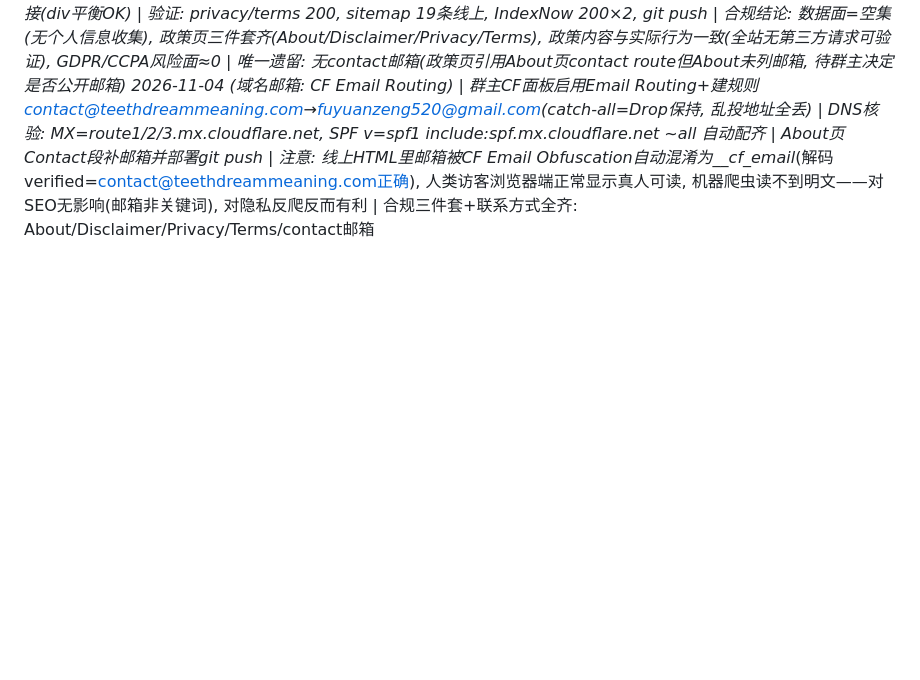
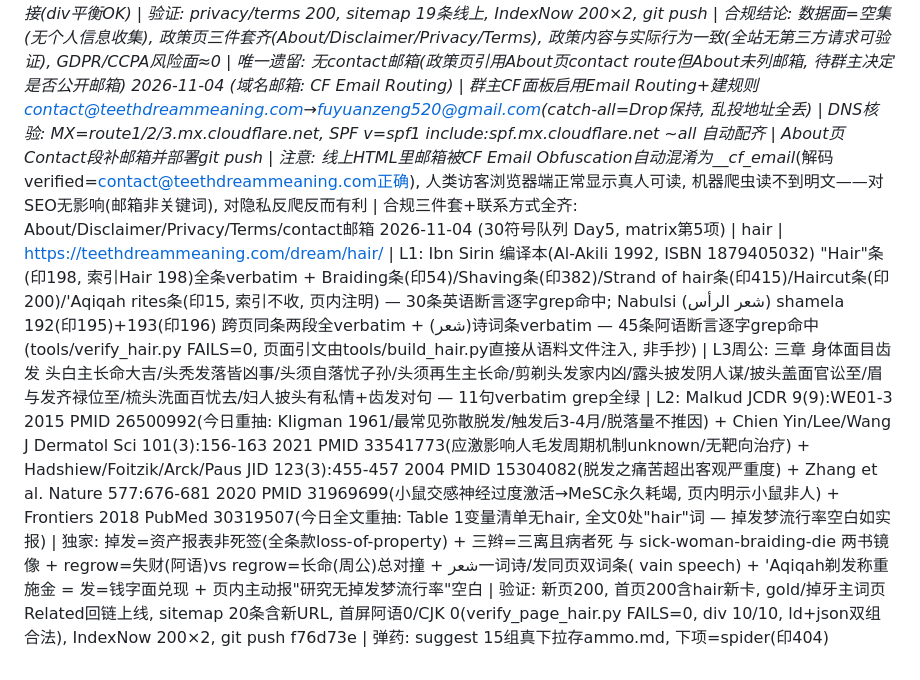
Before and after one commit to ti-kiu/teethdreammeaning.com, a Markdown page: seo/log.md, the part around the change. Drawn GitHub-style; blank space fills up the shorter version.

Commit message:
records: hair log/matrix/ammo

```diff
--- a/seo/log.md
+++ b/seo/log.md
@@ -22,3 +22,4 @@
 2026-11-04 (dnsAid收尾: 群主CF面板加SVCB+DNSSEC) | SVCB _index._agents 1 . alpn="h2" port=443 DNS only 已生效(Cloudflare+Google双解析器verify) | DS流程: 群主CF开DNSSEC→我 tools/ds_from_dnskey.py 从live DNSKEY独立计算权威DS(2371 13 2 12935114...35C12, KSK flags257 alg13), 防截图截断抄错→群主贴注册商→公网DS验证: CF+Google双resolver AD=True, 值逐字匹配, A记录经链验证AD=True | isitagentready重扫: 首扫dnsAid仍fail(resolver缓存lag)→20秒后重扫 pass=16 fail=0 | 浏览器UI实扫: 100分 LEVEL 5 Agent-Native, Discoverability 4/4 Content 1/1 BotAccess 2/2 API/Auth/MCP/Skills 8/8 Commerce未勾(不计分) | 附带收益: 全站DNSSEC链验证开启 | 工具沉淀: tools/ds_from_dnskey.py(DoH取DNSKEY→RFC4034算keytag+SHA256 digest, DoH无空格格式需wire-layout回退解析) | GEO闭环完成
 2026-11-04 (群主令: 审查合规/隐私条款验收) | 合规面审计: 全站0第三方脚本0analytics0adsense0cookie(document.cookie)0表单0外域字体/图片, 唯一外链域名=自身+schema.org; footer承诺链接 about/disclaimer 均存在(昨日修的404), 但 privacy/terms 缺失 | 补两页: /privacy/(无cookie无追踪无表单无广告声明+Cloudflare基础设施日志如实披露+GDPR/CCPA无个人数据可删说明+儿童条款+变更预告承诺) /terms/(as-is无担保+引用边界fair quotation+API只读503构造声明+免责上限) | sitemap 17→19, 首页footer补 Privacy+Terms 链接(div平衡OK) | 验证: privacy/terms 200, sitemap 19条线上, IndexNow 200×2, git push | 合规结论: 数据面=空集(无个人信息收集), 政策页三件套齐(About/Disclaimer/Privacy/Terms), 政策内容与实际行为一致(全站无第三方请求可验证), GDPR/CCPA风险面≈0 | 唯一遗留: 无contact邮箱(政策页引用About页contact route但About未列邮箱, 待群主决定是否公开邮箱)
 2026-11-04 (域名邮箱: CF Email Routing) | 群主CF面板启用Email Routing+建规则 contact@teethdreammeaning.com→fuyuanzeng520@gmail.com(catch-all=Drop保持, 乱投地址全丢) | DNS核验: MX=route1/2/3.mx.cloudflare.net, SPF v=spf1 include:_spf.mx.cloudflare.net ~all 自动配齐 | About页Contact段补邮箱并部署git push | 注意: 线上HTML里邮箱被CF Email Obfuscation自动混淆为__cf_email__(解码verified=contact@teethdreammeaning.com正确), 人类访客浏览器端正常显示真人可读, 机器爬虫读不到明文——对SEO无影响(邮箱非关键词), 对隐私反爬反而有利 | 合规三件套+联系方式全齐: About/Disclaimer/Privacy/Terms/contact邮箱
+2026-11-04 (30符号队列 Day5, matrix第5项) | hair | https://teethdreammeaning.com/dream/hair/ | L1: Ibn Sirin 编译本(Al-Akili 1992, ISBN 1879405032) "Hair"条(印198, 索引Hair 198)全条verbatim + Braiding条(印54)/Shaving条(印382)/Strand of hair条(印415)/Haircut条(印200)/'Aqiqah rites条(印15, 索引不收, 页内注明) — 30条英语断言逐字grep命中; Nabulsi (شعر الرأس) shamela 192(印195)+193(印196) 跨页同条两段全verbatim + (شعر)诗词条verbatim — 45条阿语断言逐字grep命中(tools/verify_hair.py FAILS=0, 页面引文由tools/build_hair.py直接从语料文件注入, 非手抄) | L3周公: 三章 身体面目齿发 头白主长命大吉/头秃发落皆凶事/头须自落忧子孙/头须再生主长命/剪剃头发家内凶/露头披发阴人谋/披头盖面官讼至/眉与发齐禄位至/梳头洗面百忧去/妇人披头有私情+齿发对句 — 11句verbatim grep全绿 | L2: Malkud JCDR 9(9):WE01-3 2015 PMID 26500992(今日重抽: Kligman 1961/最常见弥散脱发/触发后3-4月/脱落量不推因) + Chien Yin/Lee/Wang J Dermatol Sci 101(3):156-163 2021 PMID 33541773(应激影响人毛发周期机制unknown/无靶向治疗) + Hadshiew/Foitzik/Arck/Paus JID 123(3):455-457 2004 PMID 15304082(脱发之痛苦超出客观严重度) + Zhang et al. Nature 577:676-681 2020 PMID 31969699(小鼠交感神经过度激活→MeSC永久耗竭, 页内明示小鼠非人) + Frontiers 2018 PubMed 30319507(今日全文重抽: Table 1变量清单无hair, 全文0处"hair"词 — 掉发梦流行率空白如实报) | 独家: 掉发=资产报表非死签(全条款loss-of-property) + 三辫=三离且病者死 与 sick-woman-braiding-die 两书镜像 + regrow=失财(阿语)vs regrow=长命(周公)总对撞 + شعر一词诗/发同页双词条( vain speech) + 'Aqiqah剃发称重施金 = 发=钱字面兑现 + 页内主动报"研究无掉发梦流行率"空白 | 验证: 新页200, 首页200含hair新卡, gold/掉牙主词页Related回链上线, sitemap 20条含新URL, 首屏阿语0/CJK 0(verify_page_hair.py FAILS=0, div 10/10, ld+json双组合法), IndexNow 200×2, git push f76d73e | 弹药: suggest 15组真下拉存ammo.md, 下项=spider(印404)
```
Also changed, not shown: seo/ammo.md (+2 -0 lines), seo/matrix.md (+1 -1 lines).
